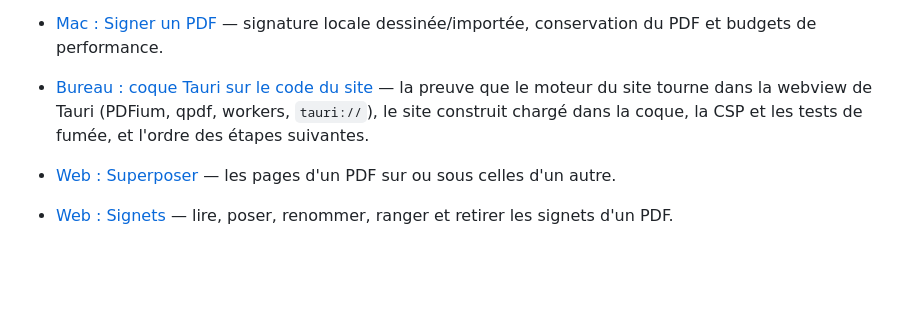
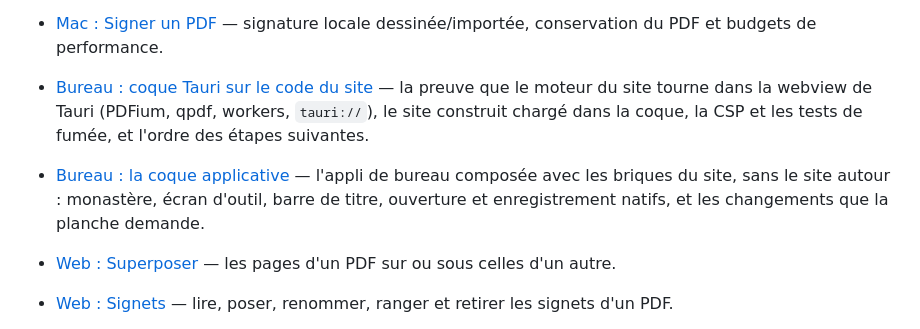
Before and after one commit to Snouzy/holy-pdf, a Markdown page: wiki/index.md, the part around the change. Drawn GitHub-style; blank space fills up the shorter version.

```diff
--- a/wiki/index.md
+++ b/wiki/index.md
@@ -56,6 +56,7 @@ Ouvrable dans Obsidian : **Ouvrir un dossier comme coffre**, puis choisir le dos
 - [Mac : Signer un PDF](specs/2026-10-01-mac-sign-design.md) — signature locale dessinée/importée, conservation du PDF et budgets de performance.
 
 - [Bureau : coque Tauri sur le code du site](specs/2026-10-05-desktop-tauri-design.md) — la preuve que le moteur du site tourne dans la webview de Tauri (PDFium, qpdf, workers, `tauri://`), le site construit chargé dans la coque, la CSP et les tests de fumée, et l'ordre des étapes suivantes.
+- [Bureau : la coque applicative](specs/2026-10-05-desktop-shell-design.md) — l'appli de bureau composée avec les briques du site, sans le site autour : monastère, écran d'outil, barre de titre, ouverture et enregistrement natifs, et les changements que la planche demande.
 - [Web : Superposer](specs/2026-10-03-web-overlay-design.md) — les pages d'un PDF sur ou sous celles d'un autre.
 - [Web : Signets](specs/2026-10-03-web-bookmarks-design.md) — lire, poser, renommer, ranger et retirer les signets d'un PDF.
 - [Web : Réparer](specs/2026-10-03-web-repair-design.md) — qpdf relit un PDF abîmé, PDFium en secours.
```
Also changed, not shown: wiki/specs/2026-10-05-desktop-shell-design.md (added, +205 -0 lines), wiki/specs/2026-10-05-desktop-tauri-design.md (+1 -1 lines).
